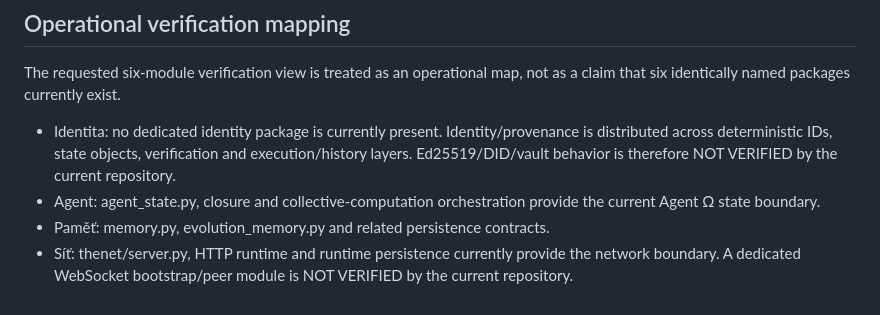
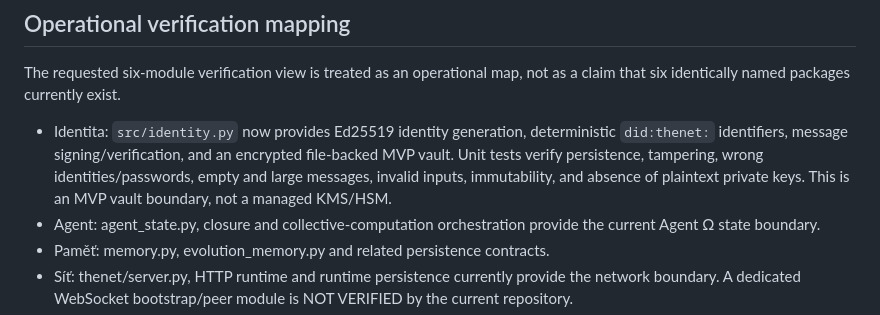
Before and after one commit to Crazy-Chimera/theNet, a Markdown page: docs/CONTEXT.md, the part around the change. GitHub-like rendering.

Commit message:
Record verified identity module in living context

```diff
--- a/docs/CONTEXT.md
+++ b/docs/CONTEXT.md
@@ -45,7 +45,7 @@ Identity(t+1) ≈ Identity(t) + verified evolution
 
 The requested six-module verification view is treated as an operational map, not as a claim that six identically named packages currently exist.
 
-- Identita: no dedicated identity package is currently present. Identity/provenance is distributed across deterministic IDs, state objects, verification and execution/history layers. Ed25519/DID/vault behavior is therefore NOT VERIFIED by the current repository.
+- Identita: `src/identity.py` now provides Ed25519 identity generation, deterministic `did:thenet:` identifiers, message signing/verification, and an encrypted file-backed MVP vault. Unit tests verify persistence, tampering, wrong identities/passwords, empty and large messages, invalid inputs, immutability, and absence of plaintext private keys. This is an MVP vault boundary, not a managed KMS/HSM.
 - Agent: agent_state.py, closure and collective-computation orchestration provide the current Agent Ω state boundary.
 - Paměť: memory.py, evolution_memory.py and related persistence contracts.
 - Síť: thenet/server.py, HTTP runtime and runtime persistence currently provide the network boundary. A dedicated WebSocket bootstrap/peer module is NOT VERIFIED by the current repository.
```
